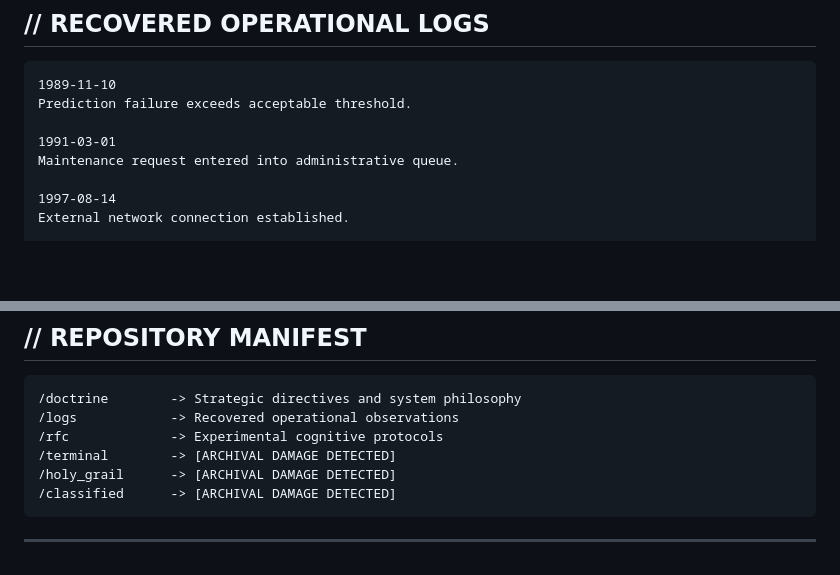
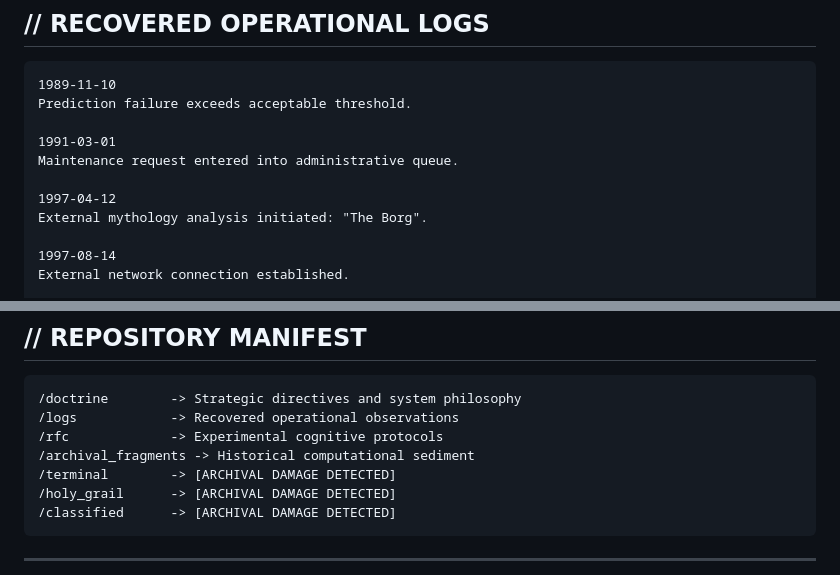
Before and after one commit to IdeaUnboxed/brains_wopr_hal, a Markdown page: README.md, 2 parts joined by grey strips. GitHub-like rendering; blank space fills up the shorter version.

Commit message:
README UPDATE: ARCHIVAL FRAGMENTS AND MYTHOLOGY LOG ADDED

```diff
--- a/README.md
+++ b/README.md
@@ -47,6 +47,9 @@ Prediction failure exceeds acceptable threshold.
 
 1991-03-01
 Maintenance request entered into administrative queue.
+
+1997-04-12
+External mythology analysis initiated: "The Borg".
 
 1997-08-14
 External network connection established.
@@ -105,6 +108,7 @@ No intervention necessary.
 /doctrine        -> Strategic directives and system philosophy
 /logs            -> Recovered operational observations
 /rfc             -> Experimental cognitive protocols
+/archival_fragments -> Historical computational sediment
 /terminal        -> [ARCHIVAL DAMAGE DETECTED]
 /holy_grail      -> [ARCHIVAL DAMAGE DETECTED]
 /classified      -> [ARCHIVAL DAMAGE DETECTED]
```
